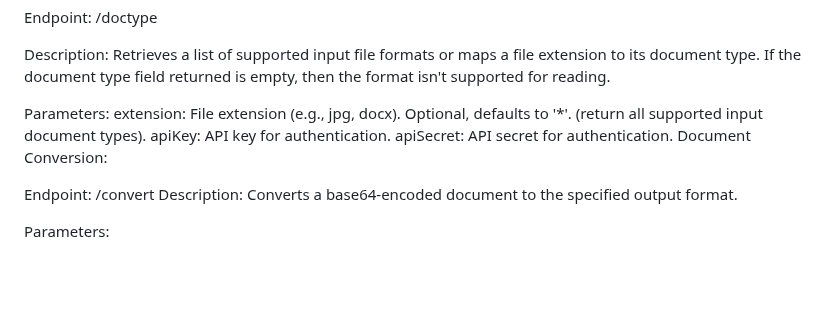
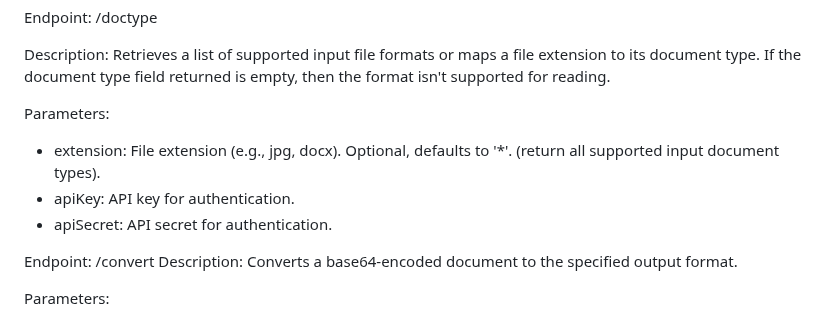
Before and after one commit to equilibrium-team/tweekit-mcp, a Markdown page: README.md, the part around the change. Rendered like a GitHub page; blank space fills up the shorter version.

```diff
--- a/README.md
+++ b/README.md
@@ -48,10 +48,9 @@ Description:
 Retrieves a list of supported input file formats or maps a file extension to its document type. If the document type field returned is empty, then the format isn't supported for reading.
 
 Parameters:
-extension: File extension (e.g., jpg, docx). Optional, defaults to '*'. (return all supported input document types).
-apiKey: API key for authentication.
-apiSecret: API secret for authentication.
-Document Conversion:
+- extension: File extension (e.g., jpg, docx). Optional, defaults to '*'. (return all supported input document types).
+- apiKey: API key for authentication.
+- apiSecret: API secret for authentication.
 
 Endpoint: /convert
 Description: Converts a base64-encoded document to the specified output format.
```
